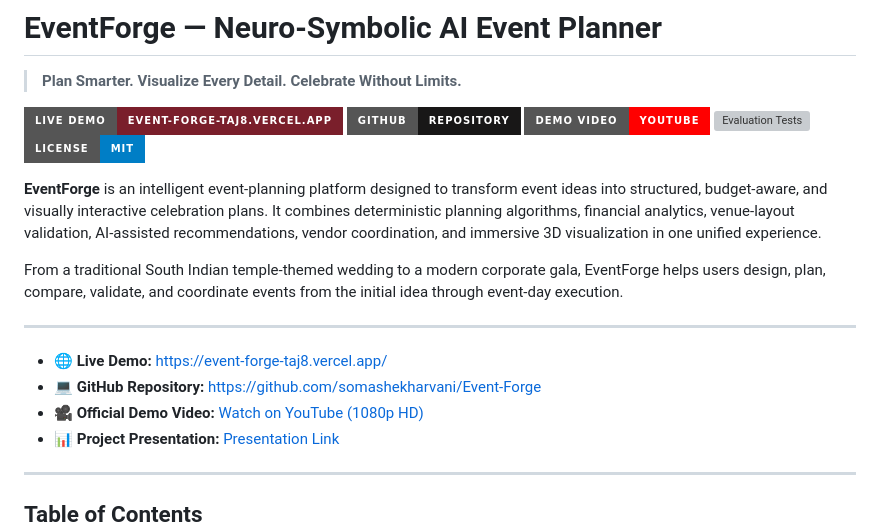
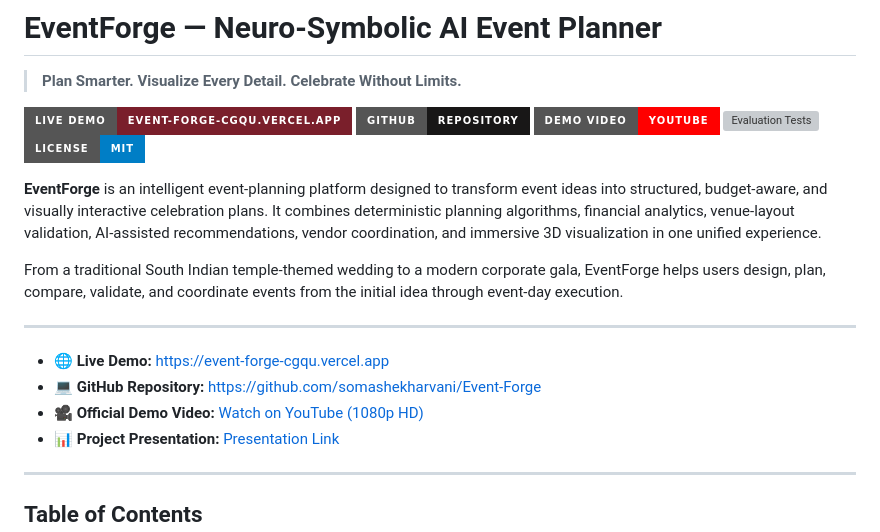
Before and after one commit to somashekharvani/Event-Forge, a Markdown page: README.md, the part around one of its changes. Rendered like a GitHub page; badges without logos; grey boxes are pictures that could not be loaded.

Commit message:
docs: update Live Demo link to https://event-forge-cgqu.vercel.app and official demo video link

```diff
--- a/README.md
+++ b/README.md
@@ -2,9 +2,9 @@
 
 > **Plan Smarter. Visualize Every Detail. Celebrate Without Limits.**
 
-[![Live Demo](https://img.shields.io/badge/Live%20Demo-event--forge--taj8.vercel.app-7a1f2b?style=for-the-badge&logo=vercel&logoColor=white)](https://event-forge-taj8.vercel.app/)
+[![Live Demo](https://img.shields.io/badge/Live%20Demo-event--forge--cgqu.vercel.app-7a1f2b?style=for-the-badge&logo=vercel&logoColor=white)](https://event-forge-cgqu.vercel.app)
 [![GitHub Repo](https://img.shields.io/badge/GitHub-Repository-181717?style=for-the-badge&logo=github&logoColor=white)](https://github.com/somashekharvani/Event-Forge)
-[![Demo Video](https://img.shields.io/badge/Demo%20Video-YouTube-FF0000?style=for-the-badge&logo=youtube&logoColor=white)](https://youtu.be/34n7f3RcrKw)
+[![Demo Video](https://img.shields.io/badge/Demo%20Video-YouTube-FF0000?style=for-the-badge&logo=youtube&logoColor=white)](https://youtu.be/SGydUn_MhWU)
 [![Evaluation Tests](https://img.shields.io/badge/Evals-31%2F31%20Passed-2ecc71?style=for-the-badge&logo=pytest&logoColor=white)](#testing)
 [![License: MIT](https://img.shields.io/badge/License-MIT-blue.svg?style=for-the-badge)](#license)
 
@@ -14,5 +14,5 @@ From a traditional South Indian temple-themed wedding to a modern corporate gala
 
 ---
 
-* **🌐 Live Demo:** [https://event-forge-taj8.vercel.app/](https://event-forge-taj8.vercel.app/)
+* **🌐 Live Demo:** [https://event-forge-cgqu.vercel.app](https://event-forge-cgqu.vercel.app)
 * **💻 GitHub Repository:** [https://github.com/somashekharvani/Event-Forge](https://github.com/somashekharvani/Event-Forge)
```
Also changed, not shown: other parts of README.md (+1 -1 lines).
